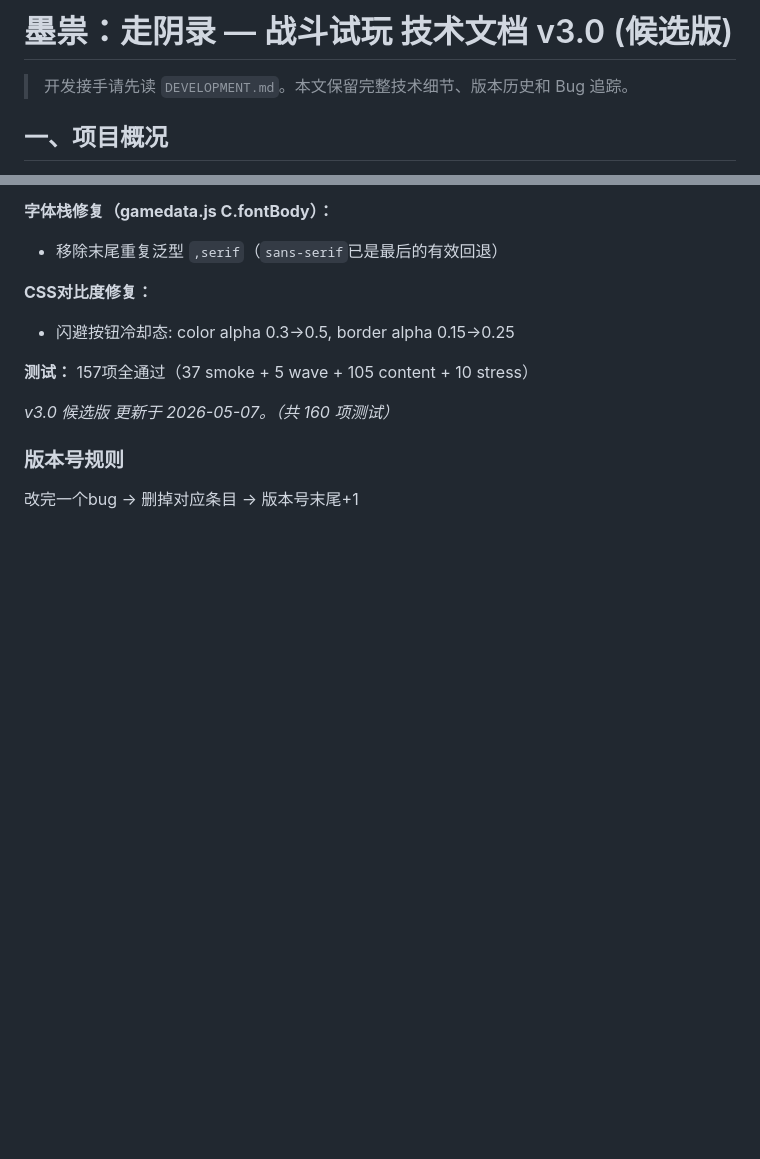
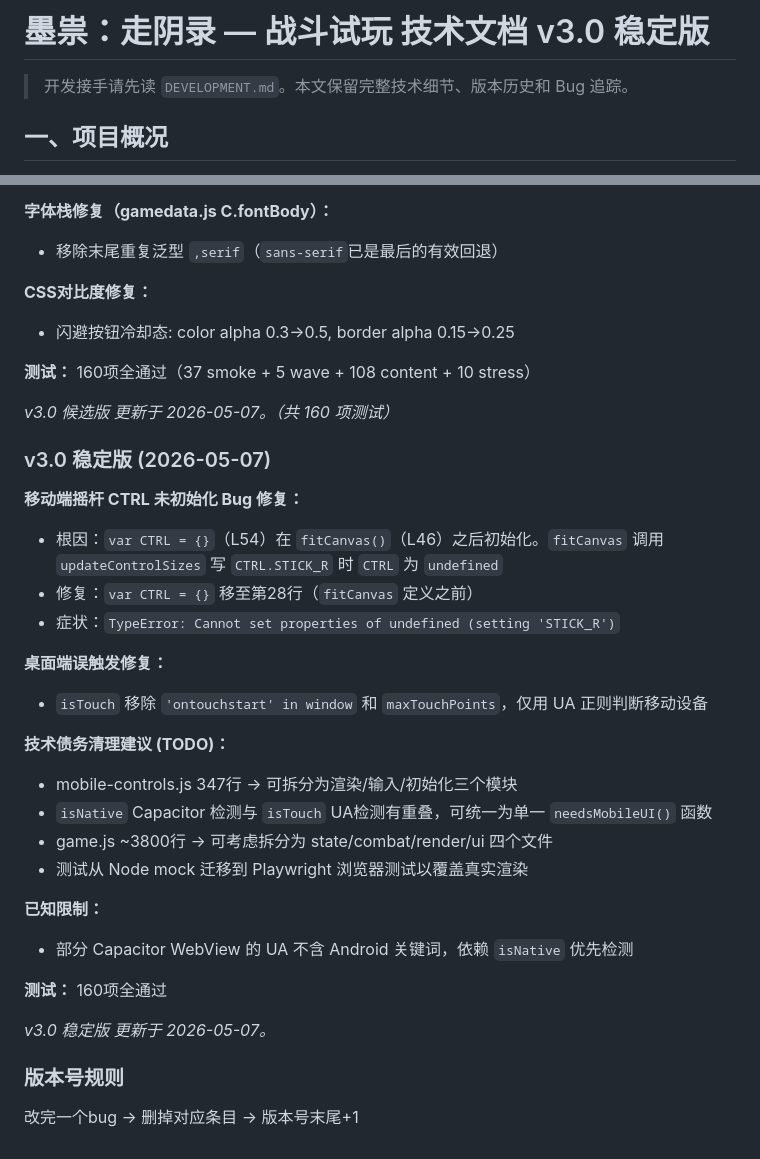
Before and after one commit to wscytz/mosui-zouyinlu, a Markdown page: DEVDOC.md, 2 parts joined by grey strips. Drawn GitHub-style; blank space fills up the shorter version.

Commit message:
文档: v3.0稳定版发布说明、技术债务TODO、测试数修正

```diff
--- a/DEVDOC.md
+++ b/DEVDOC.md
@@ -1,4 +1,4 @@
-# 墨祟：走阴录 — 战斗试玩 技术文档 v3.0 (候选版)
+# 墨祟：走阴录 — 战斗试玩 技术文档 v3.0 稳定版
 
 > 开发接手请先读 `DEVELOPMENT.md`。本文保留完整技术细节、版本历史和 Bug 追踪。
 
@@ -2984,10 +2984,33 @@ npm run cap:open:android  # 用 Android Studio 打开
 **CSS对比度修复：**
 - 闪避按钮冷却态: color alpha 0.3→0.5, border alpha 0.15→0.25
 
-**测试：** 157项全通过（37 smoke + 5 wave + 105 content + 10 stress）
+**测试：** 160项全通过（37 smoke + 5 wave + 108 content + 10 stress）
 
 *v3.0 候选版 更新于 2026-05-07。（共 160 项测试）*
 
+### v3.0 稳定版 (2026-05-07)
+
+**移动端摇杆 CTRL 未初始化 Bug 修复：**
+- 根因：`var CTRL = {}`（L54）在 `fitCanvas()`（L46）之后初始化。`fitCanvas` 调用 `updateControlSizes` 写 `CTRL.STICK_R` 时 `CTRL` 为 `undefined`
+- 修复：`var CTRL = {}` 移至第28行（`fitCanvas` 定义之前）
+- 症状：`TypeError: Cannot set properties of undefined (setting 'STICK_R')`
+
+**桌面端误触发修复：**
+- `isTouch` 移除 `'ontouchstart' in window` 和 `maxTouchPoints`，仅用 UA 正则判断移动设备
+
+**技术债务清理建议 (TODO)：**
+- mobile-controls.js 347行 → 可拆分为渲染/输入/初始化三个模块
+- `isNative` Capacitor 检测与 `isTouch` UA检测有重叠，可统一为单一 `needsMobileUI()` 函数
+- game.js ~3800行 → 可考虑拆分为 state/combat/render/ui 四个文件
+- 测试从 Node mock 迁移到 Playwright 浏览器测试以覆盖真实渲染
+
+**已知限制：**
+- 部分 Capacitor WebView 的 UA 不含 Android 关键词，依赖 `isNative` 优先检测
+
+**测试：** 160项全通过
+
+*v3.0 稳定版 更新于 2026-05-07。*
+
 ### 版本号规则
 
 改完一个bug → 删掉对应条目 → 版本号末尾+1
```
